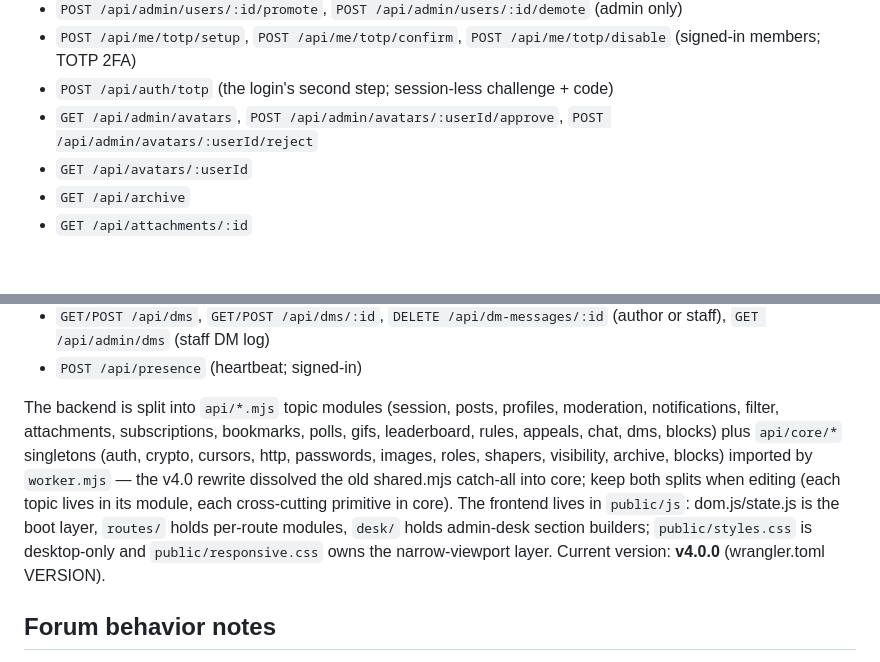
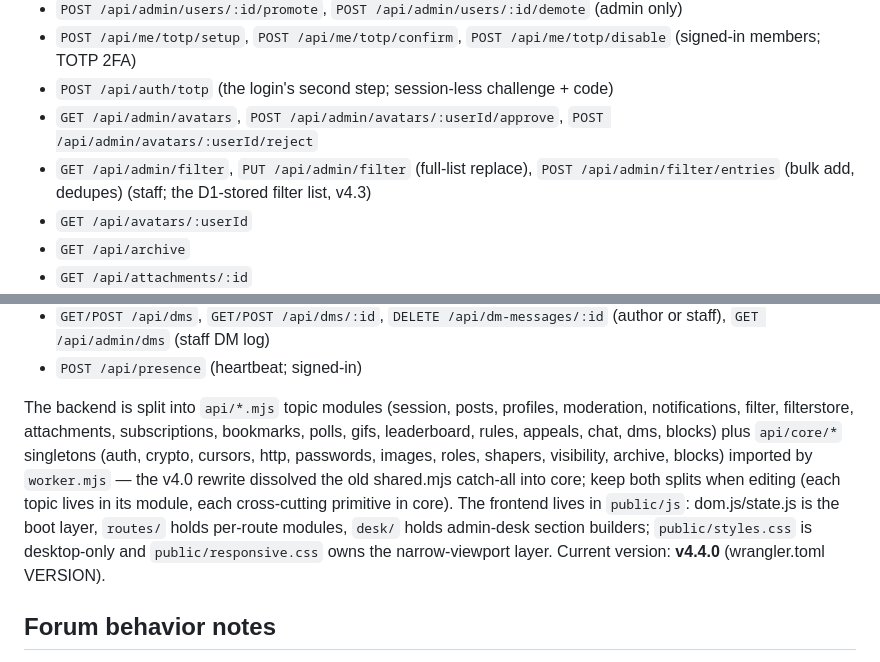
Before and after one commit to Wempo-s-Silly-Projects/wempos-forum, a Markdown page: README.md, 2 parts joined by grey strips. Drawn GitHub-style; blank space fills up the shorter version.

Commit message:
Revise backend module details and version to v4.4.0
Updated the backend module structure and version number in README.

```diff
--- a/README.md
+++ b/README.md
@@ -71,6 +71,7 @@ Never run the remote migration against a database that contains data you do not
 - `POST /api/me/totp/setup`, `POST /api/me/totp/confirm`, `POST /api/me/totp/disable` (signed-in members; TOTP 2FA)
 - `POST /api/auth/totp` (the login's second step; session-less challenge + code)
 - `GET /api/admin/avatars`, `POST /api/admin/avatars/:userId/approve`, `POST /api/admin/avatars/:userId/reject`
+- `GET /api/admin/filter`, `PUT /api/admin/filter` (full-list replace), `POST /api/admin/filter/entries` (bulk add, dedupes) (staff; the D1-stored filter list, v4.3)
 - `GET /api/avatars/:userId`
 - `GET /api/archive`
 - `GET /api/attachments/:id`
@@ -85,7 +86,7 @@ Never run the remote migration against a database that contains data you do not
 - `GET/POST /api/dms`, `GET/POST /api/dms/:id`, `DELETE /api/dm-messages/:id` (author or staff), `GET /api/admin/dms` (staff DM log)
 - `POST /api/presence` (heartbeat; signed-in)
 
-The backend is split into `api/*.mjs` topic modules (session, posts, profiles, moderation, notifications, filter, attachments, subscriptions, bookmarks, polls, gifs, leaderboard, rules, appeals, chat, dms, blocks) plus `api/core/*` singletons (auth, crypto, cursors, http, passwords, images, roles, shapers, visibility, archive, blocks) imported by `worker.mjs` — the v4.0 rewrite dissolved the old shared.mjs catch-all into core; keep both splits when editing (each topic lives in its module, each cross-cutting primitive in core). The frontend lives in `public/js`: dom.js/state.js is the boot layer, `routes/` holds per-route modules, `desk/` holds admin-desk section builders; `public/styles.css` is desktop-only and `public/responsive.css` owns the narrow-viewport layer. Current version: **v4.0.0** (wrangler.toml VERSION).
+The backend is split into `api/*.mjs` topic modules (session, posts, profiles, moderation, notifications, filter, filterstore, attachments, subscriptions, bookmarks, polls, gifs, leaderboard, rules, appeals, chat, dms, blocks) plus `api/core/*` singletons (auth, crypto, cursors, http, passwords, images, roles, shapers, visibility, archive, blocks) imported by `worker.mjs` — the v4.0 rewrite dissolved the old shared.mjs catch-all into core; keep both splits when editing (each topic lives in its module, each cross-cutting primitive in core). The frontend lives in `public/js`: dom.js/state.js is the boot layer, `routes/` holds per-route modules, `desk/` holds admin-desk section builders; `public/styles.css` is desktop-only and `public/responsive.css` owns the narrow-viewport layer. Current version: **v4.4.0** (wrangler.toml VERSION).
 
 ## Forum behavior notes
 
```
Also changed, not shown: other parts of README.md (+1 -1 lines).
